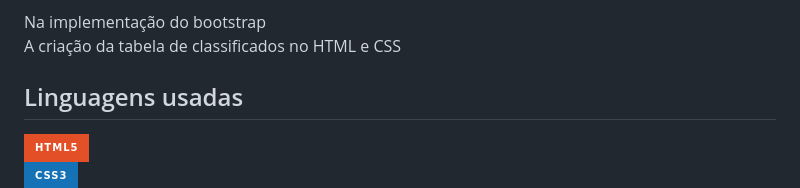
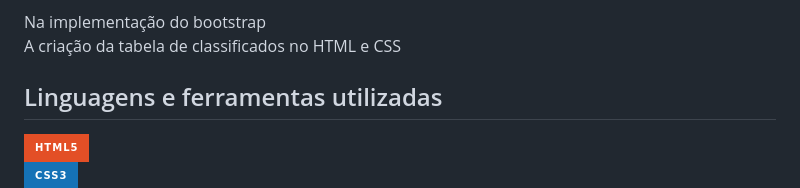
Before and after one commit to Ksanim0/Lab-Web_Edital, a Markdown page: README.md, the part around one of its changes. GitHub-like rendering; badges without logos.

```diff
--- a/README.md
+++ b/README.md
@@ -142,7 +142,7 @@ Quais complicações você teve no seu código durante a criação?
 Na implementação do bootstrap <br>
 A criação da tabela de classificados no HTML e CSS
 
-## Linguagens usadas
+## Linguagens e ferramentas utilizadas
 
 <div class="codes" align="float">
   <a href="https://www.instagram.com/eeepmanoelmano/" alt="Instagram">
```
Also changed, not shown: other parts of README.md (+23 -0 lines).
